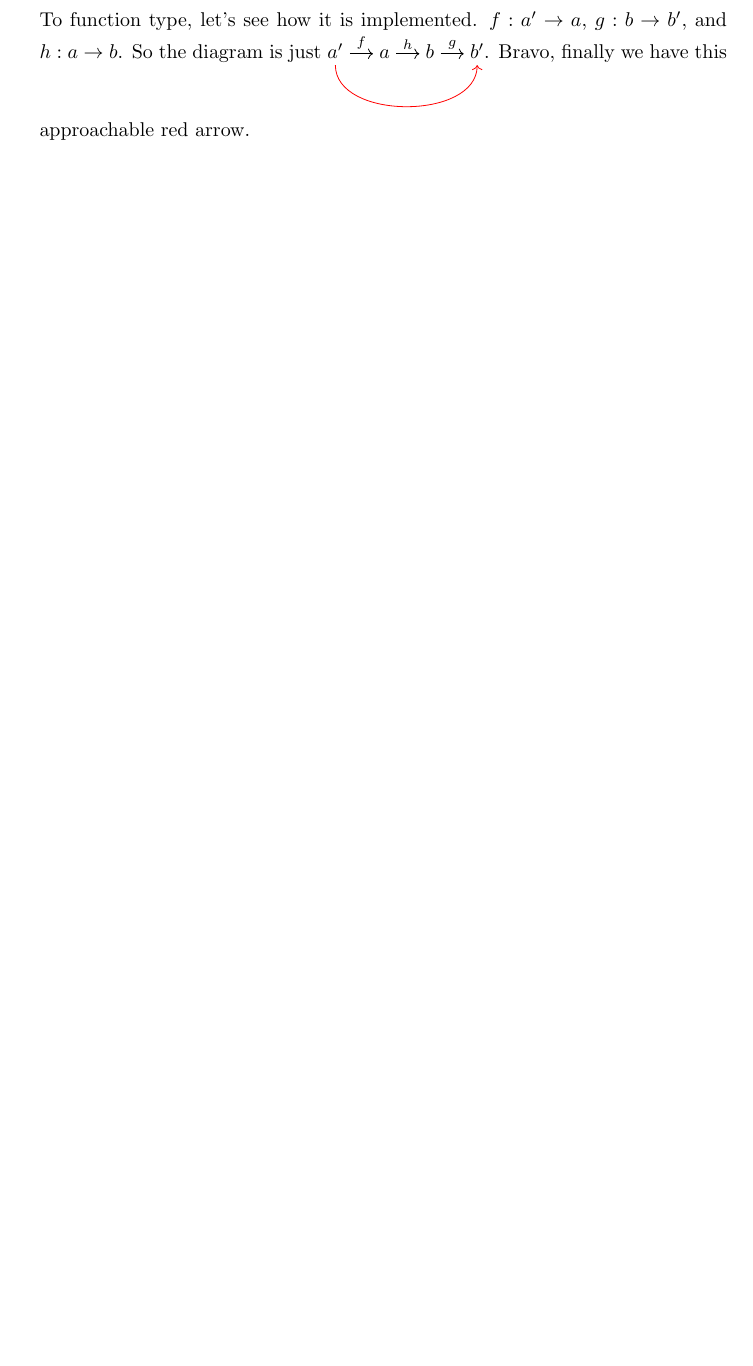
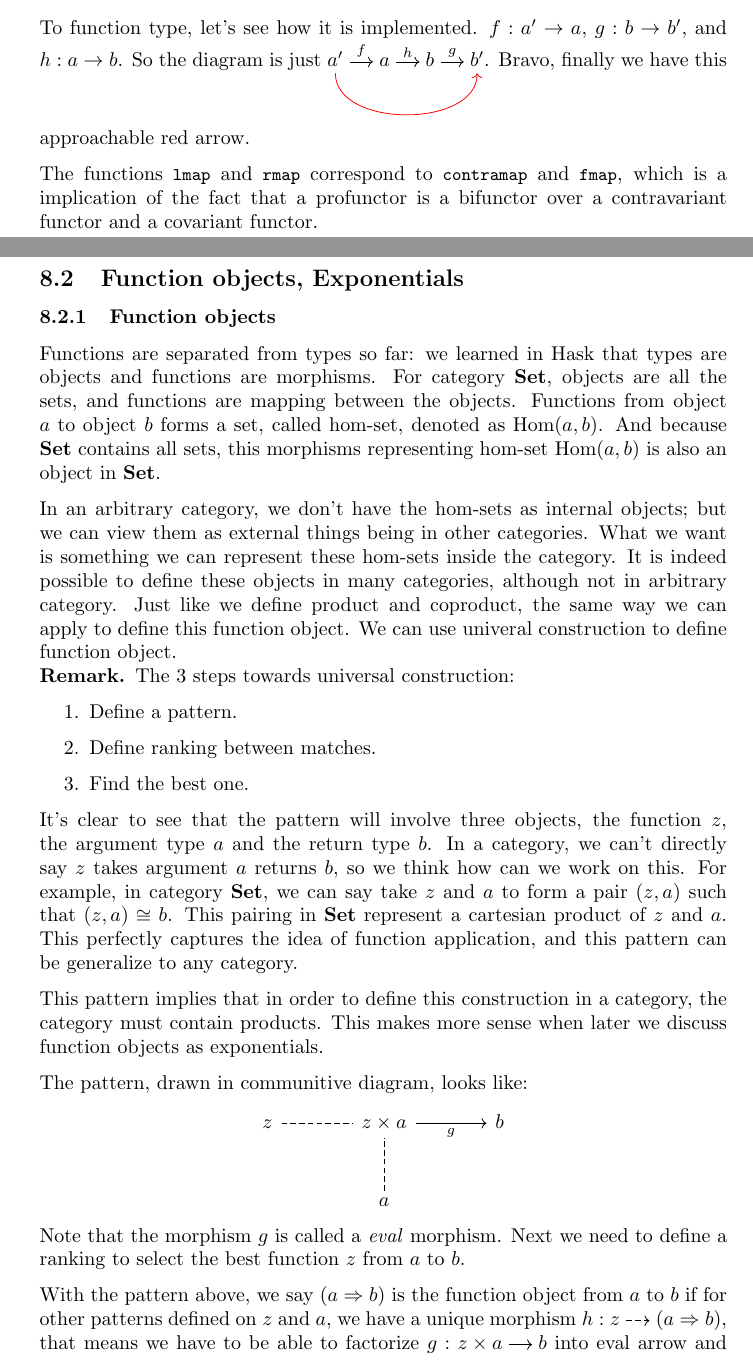
Before and after one commit to shouya/thinking-dumps, a LaTeX document (milewski-cat/master.tex, which reads milewski-cat/chap7.2.tex, milewski-cat/chap8.1.tex, milewski-cat/macro.tex): part of page 10 of 10 before the commit and two parts of pages 10 and 11 of 13 after it, the two joined at a grey line, cut so that both start at the same text, the shorter picture padded with empty space. Compiled offline with pdfLaTeX.

Commit message:
milewski 8.2: function objects and exponentials

```diff
--- a/milewski-cat/chap7.2.tex
+++ b/milewski-cat/chap7.2.tex
@@ -169,3 +179,7 @@ To function type, let's see how it is implemented. $f : a' \to a$, $g : b \to
 b'$, and $h : a \to b$. So the diagram is just \cd{a' \rar{f} \ar[red,bend
   right=90]{rrr}{} \& a \rar{h} \& b \rar{g} \& b'}. Bravo, finally we have this
 approachable red arrow.
+
+The functions \code{lmap} and \code{rmap} correspond to \code{contramap} and
+\code{fmap}, which is a implication of the fact that a profunctor is a bifunctor
+over a contravariant functor and a covariant functor.
--- /dev/null
+++ b/milewski-cat/chap8.1.tex
@@ -0,0 +1,61 @@
+% -*- TeX-master: "master.tex" -*-
+
+\setcounter{section}{8}
+\setcounter{subsection}{1}
+\subsection{Function objects, Exponentials}
+
+\subsubsection{Function objects}
+
+Functions are separated from types so far: we learned in Hask that types are
+objects and functions are morphisms. For category $\Set$, objects are all the
+sets, and functions are mapping between the objects. Functions from object $a$
+to object $b$ forms a set, called hom-set, denoted as $\Hom(a,b)$. And because
+$\Set$ contains all sets, this morphisms representing hom-set $\Hom(a,b)$ is also
+an object in $\Set$.
+
+In an arbitrary category, we don't have the hom-sets as internal objects; but we
+can view them as external things being in other categories. What we want is
+something we can represent these hom-sets inside the category. It is indeed
+possible to define these objects in many categories, although not in arbitrary
+category. Just like we define product and coproduct, the same way we can apply
+to define this function object. We can use univeral construction to define
+function object.
+
+\begin{remark} The 3 steps towards universal construction:
+\begin{enumerate}
+\item Define a pattern.
+\item Define ranking between matches.
+\item Find the best one.
+\end{enumerate}
+\end{remark}
+
+It's clear to see that the pattern will involve three objects, the function $z$,
+the argument type $a$ and the return type $b$. In a category, we can't directly
+say $z$ takes argument $a$ returns $b$, so we think how can we work on this. For
+example, in category $\Set$, we can say take $z$ and $a$ to form a pair $(z,a)$
+such that $(z,a) \iso b$. This pairing in $\Set$ represent a cartesian product
+of $z$ and $a$. This perfectly captures the idea of function application, and
+this pattern can be generalize to any category.
+
+This pattern implies that in order to define this construction in a category,
+the category must contain products. This makes more sense when later we discuss
+function objects as exponentials.
+
+The pattern, drawn in communitive diagram, looks like:
+
+\begin{center}
+  \begin{tikzcd}[sep=large]
+  z \rar[dash,dashed] & z\times a \rar[swap]{g} & b  \\
+  & a \uar[dash, dashed] &
+  \end{tikzcd}
+\end{center}
+
+Note that the morphism $g$ is called a \emph{eval} morphism. Next we need to
+define a ranking to select the best function $z$ from $a$ to $b$.
+
+\newcommand{\arb}{\ensuremath{}(a\Rightarrow{}b)}
+
+With the pattern above, we say $\arb$ is the function object from $a$ to $b$ if
+for other patterns defined on $z$ and $a$, we have a unique morphism $h:
+\cd{z\rar[dashed] \& \arb}$, that means we have to be able to factorize
+$g:\cd{z\times a\rar\& b}$ into $\textrm{eval}$ arrow and a unique arrow
--- a/milewski-cat/macro.tex
+++ b/milewski-cat/macro.tex
@@ -26,5 +26,8 @@
 \newcommand{\Hom}{\operatorname{Hom}}
 \newcommand{\Set}{\mathbf{Set}}
 \newcommand{\Hask}{\mathrm{Hask}}
+\newcommand{\Bool}{\texttt{Bool}}
+\newcommand{\Int}{\texttt{Int}}
+\newcommand{\Void}{\texttt{Void}}
 \newcommand{\ladj}{\dashv}
 \newcommand{\radj}{\vdash}
--- a/milewski-cat/master.tex
+++ b/milewski-cat/master.tex
@@ -73,6 +73,7 @@
   {`elem`}{{$\in$}}1
   {forall}{{$\forall$}}1
   {`}{\`}1
+  {\\lambda}{$\lambda$}2
 }
 
 \newtheorem{example}{Example}[subsection]
```
Also changed, not shown: milewski-cat/master.pdf, milewski-cat/chap7.2.tex (24 more changed lines), milewski-cat/chap8.1.tex (88 more changed lines), milewski-cat/master.tex (1 more changed lines).
